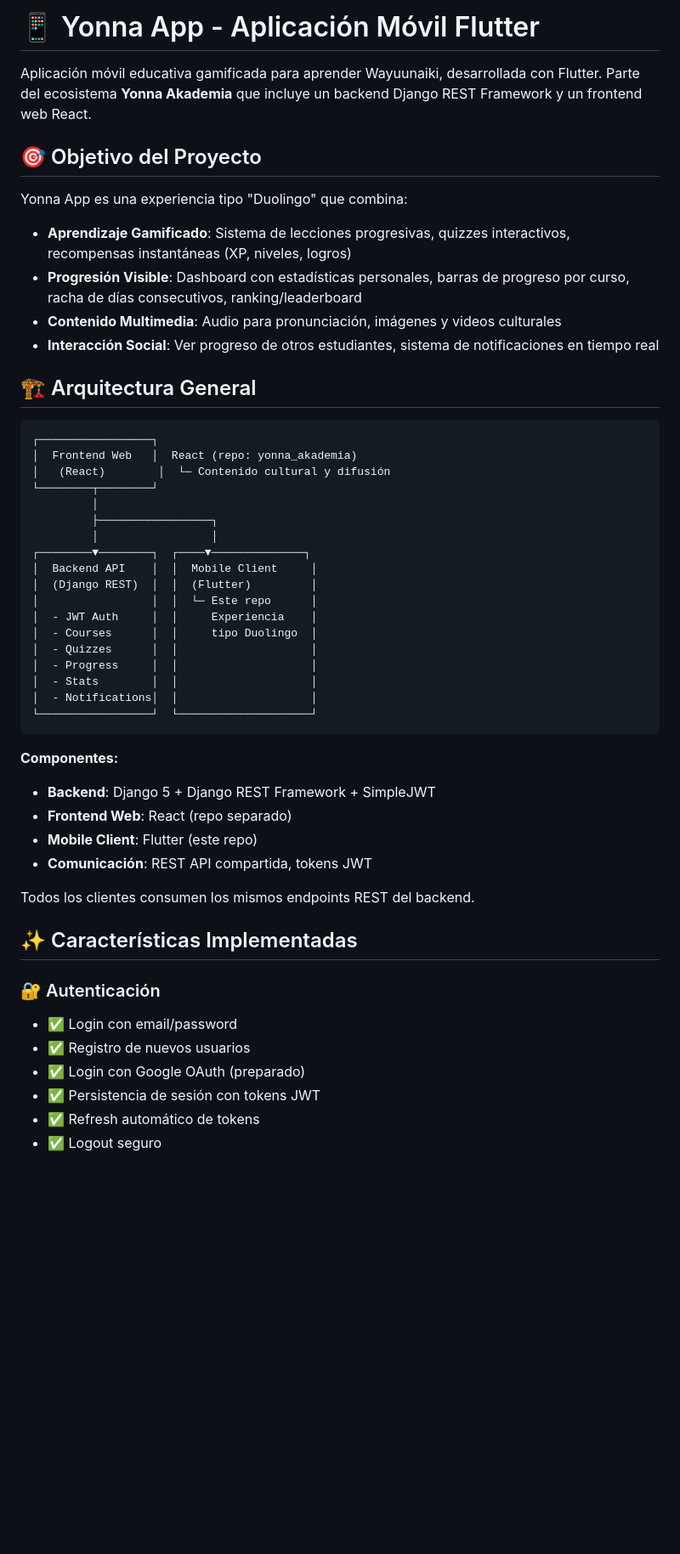
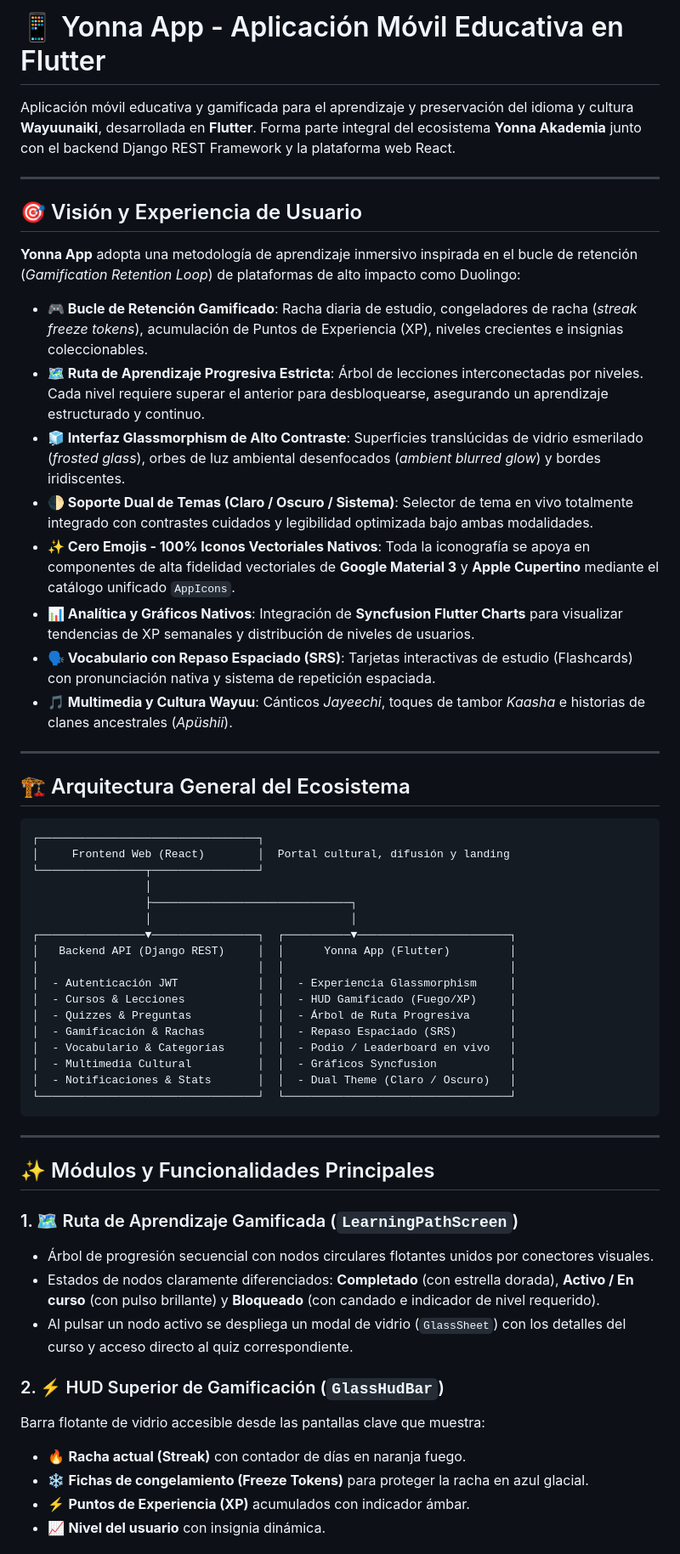
Before and after one commit to ivnmtz09/yonna_app, a Markdown page: README.md, the part around one of its changes. Shown at 85% size. Drawn GitHub-style; blank space fills up the shorter version.

````diff
--- a/README.md
+++ b/README.md
@@ -1,53 +1,59 @@
-# 📱 Yonna App - Aplicación Móvil Flutter
+# 📱 Yonna App - Aplicación Móvil Educativa en Flutter
 
-Aplicación móvil educativa gamificada para aprender Wayuunaiki, desarrollada con Flutter. Parte del ecosistema **Yonna Akademia** que incluye un backend Django REST Framework y un frontend web React.
+Aplicación móvil educativa y gamificada para el aprendizaje y preservación del idioma y cultura **Wayuunaiki**, desarrollada en **Flutter**. Forma parte integral del ecosistema **Yonna Akademia** junto con el backend Django REST Framework y la plataforma web React.
 
-## 🎯 Objetivo del Proyecto
+---
 
-Yonna App es una experiencia tipo "Duolingo" que combina:
-- **Aprendizaje Gamificado**: Sistema de lecciones progresivas, quizzes interactivos, recompensas instantáneas (XP, niveles, logros)
-- **Progresión Visible**: Dashboard con estadísticas personales, barras de progreso por curso, racha de días consecutivos, ranking/leaderboard
-- **Contenido Multimedia**: Audio para pronunciación, imágenes y videos culturales
-- **Interacción Social**: Ver progreso de otros estudiantes, sistema de notificaciones en tiempo real
+## 🎯 Visión y Experiencia de Usuario
 
-## 🏗️ Arquitectura General
+**Yonna App** adopta una metodología de aprendizaje inmersivo inspirada en el bucle de retención (*Gamification Retention Loop*) de plataformas de alto impacto como Duolingo:
+
+- **🎮 Bucle de Retención Gamificado**: Racha diaria de estudio, congeladores de racha (*streak freeze tokens*), acumulación de Puntos de Experiencia (XP), niveles crecientes e insignias coleccionables.
+- **🗺️ Ruta de Aprendizaje Progresiva Estricta**: Árbol de lecciones interconectadas por niveles. Cada nivel requiere superar el anterior para desbloquearse, asegurando un aprendizaje estructurado y continuo.
+- **🧊 Interfaz Glassmorphism de Alto Contraste**: Superficies translúcidas de vidrio esmerilado (*frosted glass*), orbes de luz ambiental desenfocados (*ambient blurred glow*) y bordes iridiscentes.
+- **🌓 Soporte Dual de Temas (Claro / Oscuro / Sistema)**: Selector de tema en vivo totalmente integrado con contrastes cuidados y legibilidad optimizada bajo ambas modalidades.
+- **✨ Cero Emojis - 100% Iconos Vectoriales Nativos**: Toda la iconografía se apoya en componentes de alta fidelidad vectoriales de **Google Material 3** y **Apple Cupertino** mediante el catálogo unificado `AppIcons`.
+- **📊 Analítica y Gráficos Nativos**: Integración de **Syncfusion Flutter Charts** para visualizar tendencias de XP semanales y distribución de niveles de usuarios.
+- **🗣️ Vocabulario con Repaso Espaciado (SRS)**: Tarjetas interactivas de estudio (Flashcards) con pronunciación nativa y sistema de repetición espaciada.
+- **🎵 Multimedia y Cultura Wayuu**: Cánticos *Jayeechi*, toques de tambor *Kaasha* e historias de clanes ancestrales (*Apüshii*).
+
+---
+
+## 🏗️ Arquitectura General del Ecosistema
 
 ```
-┌─────────────────┐
-│  Frontend Web   │  React (repo: yonna_akademia)
-│   (React)        │  └─ Contenido cultural y difusión
-└────────┬────────┘
-         │
-         ├─────────────────┐
-         │                 │
-┌────────▼────────┐  ┌────▼──────────────┐
-│  Backend API    │  │  Mobile Client     │
-│  (Django REST)  │  │  (Flutter)         │
-│                 │  │  └─ Este repo      │
-│  - JWT Auth     │  │     Experiencia    │
-│  - Courses      │  │     tipo Duolingo  │
-│  - Quizzes      │  │                    │
-│  - Progress     │  │                    │
-│  - Stats        │  │                    │
-│  - Notifications│  │                    │
-└─────────────────┘  └────────────────────┘
+┌─────────────────────────────────┐
+│     Frontend Web (React)        │  Portal cultural, difusión y landing
+└────────────────┬────────────────┘
+                 │
+                 ├──────────────────────────────┐
+                 │                              │
+┌────────────────▼────────────────┐  ┌──────────▼───────────────────────┐
+│   Backend API (Django REST)     │  │      Yonna App (Flutter)         │
+│                                 │  │                                  │
+│  - Autenticación JWT            │  │  - Experiencia Glassmorphism     │
+│  - Cursos & Lecciones           │  │  - HUD Gamificado (Fuego/XP)     │
+│  - Quizzes & Preguntas          │  │  - Árbol de Ruta Progresiva      │
+│  - Gamificación & Rachas        │  │  - Repaso Espaciado (SRS)        │
+│  - Vocabulario & Categorías     │  │  - Podio / Leaderboard en vivo   │
+│  - Multimedia Cultural          │  │  - Gráficos Syncfusion           │
+│  - Notificaciones & Stats       │  │  - Dual Theme (Claro / Oscuro)   │
+└─────────────────────────────────┘  └──────────────────────────────────┘
 ```
 
-**Componentes:**
-- **Backend**: Django 5 + Django REST Framework + SimpleJWT
-- **Frontend Web**: React (repo separado)
-- **Mobile Client**: Flutter (este repo)
-- **Comunicación**: REST API compartida, tokens JWT
+---
 
-Todos los clientes consumen los mismos endpoints REST del backend.
+## ✨ Módulos y Funcionalidades Principales
 
-## ✨ Características Implementadas
+### 1. 🗺️ Ruta de Aprendizaje Gamificada (`LearningPathScreen`)
+- Árbol de progresión secuencial con nodos circulares flotantes unidos por conectores visuales.
+- Estados de nodos claramente diferenciados: **Completado** (con estrella dorada), **Activo / En curso** (con pulso brillante) y **Bloqueado** (con candado e indicador de nivel requerido).
+- Al pulsar un nodo activo se despliega un modal de vidrio (`GlassSheet`) con los detalles del curso y acceso directo al quiz correspondiente.
 
-### 🔐 Autenticación
-- ✅ Login con email/password
-- ✅ Registro de nuevos usuarios
-- ✅ Login con Google OAuth (preparado)
-- ✅ Persistencia de sesión con tokens JWT
-- ✅ Refresh automático de tokens
-- ✅ Logout seguro
+### 2. ⚡ HUD Superior de Gamificación (`GlassHudBar`)
+Barra flotante de vidrio accesible desde las pantallas clave que muestra:
+- 🔥 **Racha actual (Streak)** con contador de días en naranja fuego.
+- ❄️ **Fichas de congelamiento (Freeze Tokens)** para proteger la racha en azul glacial.
+- ⚡ **Puntos de Experiencia (XP)** acumulados con indicador ámbar.
+- 📈 **Nivel del usuario** con insignia dinámica.
 
````
Also changed, not shown: other parts of README.md (+136 -421 lines).
